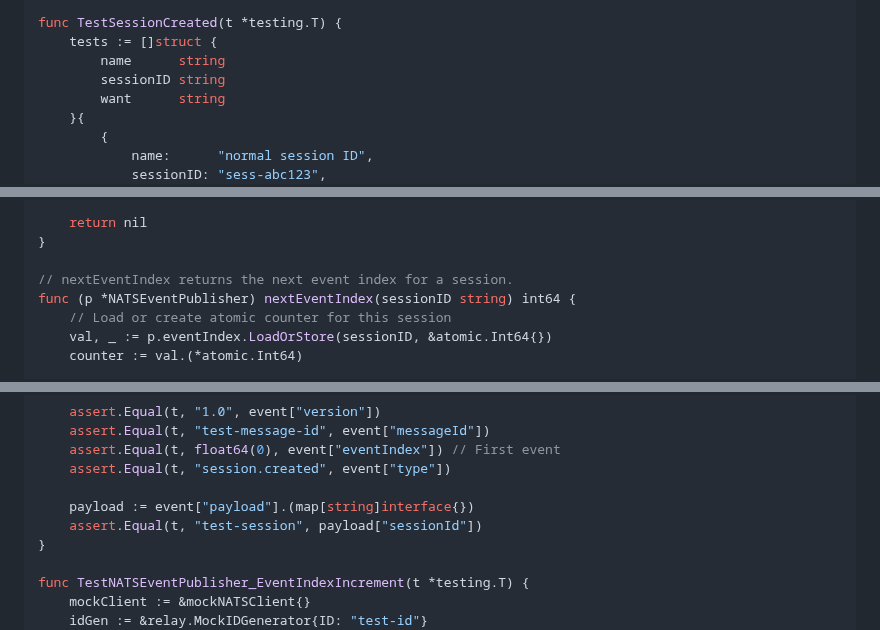
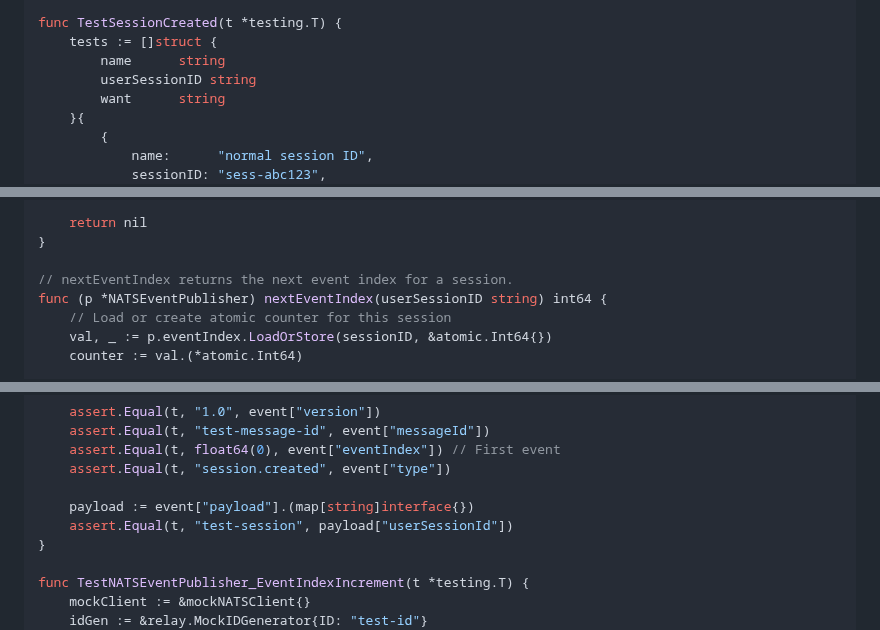
Before and after one commit to 2389-research/ourocodus, a Markdown page: docs/plans/2025-11-04-nats-event-publisher-implementation-plan.md, 3 parts joined by grey strips. Drawn GitHub-style.

```diff
--- a/docs/plans/2025-11-04-nats-event-publisher-implementation-plan.md
+++ b/docs/plans/2025-11-04-nats-event-publisher-implementation-plan.md
@@ -170,7 +170,7 @@ import (
 func TestSessionCreated(t *testing.T) {
     tests := []struct {
         name      string
-        sessionID string
+        userSessionID string
         want      string
     }{
         {
@@ -349,7 +349,7 @@ func (p *NATSEventPublisher) publish(ctx context.Context, subject, eventType, se
 }
 
 // nextEventIndex returns the next event index for a session.
-func (p *NATSEventPublisher) nextEventIndex(sessionID string) int64 {
+func (p *NATSEventPublisher) nextEventIndex(userSessionID string) int64 {
     // Load or create atomic counter for this session
     val, _ := p.eventIndex.LoadOrStore(sessionID, &atomic.Int64{})
     counter := val.(*atomic.Int64)
@@ -425,7 +425,7 @@ func TestNATSEventPublisher_SessionCreated(t *testing.T) {
     assert.Equal(t, "session.created", event["type"])
 
     payload := event["payload"].(map[string]interface{})
-    assert.Equal(t, "test-session", payload["sessionId"])
+    assert.Equal(t, "test-session", payload["userSessionId"])
 }
 
 func TestNATSEventPublisher_EventIndexIncrement(t *testing.T) {
```
Also changed, not shown: other parts of docs/plans/2025-11-04-nats-event-publisher-implementation-plan.md (+27 -27 lines), docs/PROTOCOLS.md (+3 -3 lines), docs/plans/2025-11-04-nats-event-publisher-design.md (+18 -18 lines).
